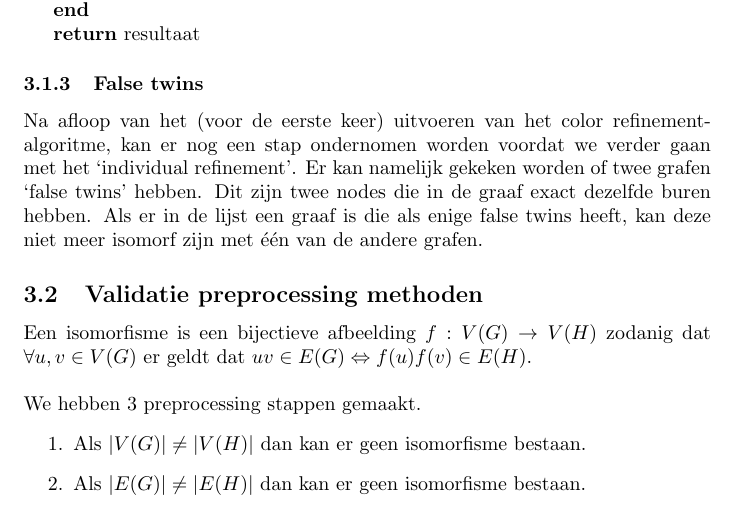
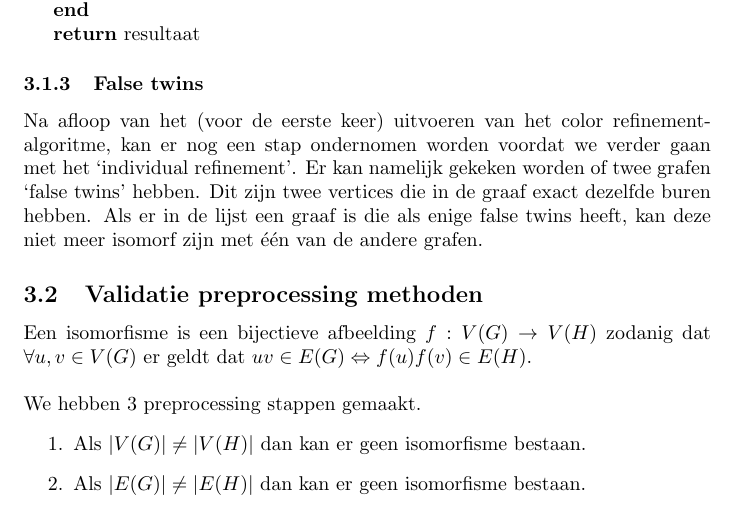
Before and after one commit to Pietvergiet/Project-Module-7, a LaTeX document (paper/paper.tex): part of page 7 of 10, cut so that both start at the same text. Compiled offline with pdfLaTeX.

Commit message:
nodes --> vertices

```diff
--- a/paper/paper.tex
+++ b/paper/paper.tex
@@ -64,7 +64,7 @@ De tweede zijn de planaire grafen, dat zijn de grafen die zo in het platte vlak
 %----------------------------------------------------------------------------------------
 
 \section{Ons algoritme}
-Voordat we het color refinement-algoritme toe gaan passen, beginnen we met het triviale kleuren van elke node van de graaf. Dit doen we door elke node een kleur te geven die correspondeert aan zijn degree. We kleuren de nodes door een lijst van de labels van de nodes met dezelfde kleur in een array de zetten. De kleur van de nodes in de lijst correspondeert met de index van de lijst in de array (alle nodes met kleur 0 staan op index 0 in de array). Tevens maken we een lijst met kleuren waarin de index in die lijst correspondeert met de label van de node (de kleur van node 17 staat op index 17 in de lijst). We zetten bewust geen nodes maar labels in de lijst omdat dat bij het maken van kopie\"en (met name deepcopies) veel ruimte scheelt. Ook hoeven we op deze manier nooit meer een node in de graven zelf aan te passen en kunnen we alle bewerking op de twee lijsten uitvoeren. Nu voeren we het color refinement-algoritme uit over de lijsten. In bepaalde gevallen kan het zijn dat alle elke graaf bestaat uit een set nodes met elke een andere kleur of duidelijk is dat geen enkele graaf isomorf is met elkaar. Helaas komt het vaak voor dat na het uitvoeren van color refinement het nog niet duidelijk is of 2 graven isomorf zijn of niet doordat de kleur van elke node binnen een graaf niet uniek is. Om dan toch uitsluitsel te geven over eventuele isomorfisme moet het zogeheten `individual refinement' toegepast worden. Dit algoritme zoekt van een graaf waarin een kleur twee of meer keer voor komt alle graven die ook dubbele nodes met dezelfde kleur op. Daarna vervangt hij de kleur van een van de dubbele nodes in een graaf door een nieuwe kleur en doet dit gebeurt ook voor een van de andere gevonden graven. Na het vervangen van de kleuren word color refinement weer toegepast op de twee aangepaste graven. Als hierna blijkt dat er nog steeds dubbele kleuren in de graven zitten word individual refinement nog een keer toegepast op deze twee graven. Als blijkt dat de twee graven isomorf zijn word er gekeken naar een ander graven paar met dubbele kleuren zijn ze niet isomorf dan wordt van de tweede graaf de kleur van een andere dubbel node aangepast en herhaald het algoritme zich opnieuw.
+Voordat we het color refinement-algoritme toe gaan passen, beginnen we met het triviale kleuren van elke node van de graaf. Dit doen we door elke node een kleur te geven die correspondeert aan zijn degree. We kleuren de vertices door een lijst van de labels van de vertices met dezelfde kleur in een array de zetten. De kleur van de vertices in de lijst correspondeert met de index van de lijst in de array (alle vertices met kleur 0 staan op index 0 in de array). Tevens maken we een lijst met kleuren waarin de index in die lijst correspondeert met de label van de node (de kleur van node 17 staat op index 17 in de lijst). We zetten bewust geen vertices maar labels in de lijst omdat dat bij het maken van kopie\"en (met name deepcopies) veel ruimte scheelt. Ook hoeven we op deze manier nooit meer een node in de graven zelf aan te passen en kunnen we alle bewerking op de twee lijsten uitvoeren. Nu voeren we het color refinement-algoritme uit over de lijsten. In bepaalde gevallen kan het zijn dat alle elke graaf bestaat uit een set vertices met elke een andere kleur of duidelijk is dat geen enkele graaf isomorf is met elkaar. Helaas komt het vaak voor dat na het uitvoeren van color refinement het nog niet duidelijk is of 2 graven isomorf zijn of niet doordat de kleur van elke node binnen een graaf niet uniek is. Om dan toch uitsluitsel te geven over eventuele isomorfisme moet het zogeheten `individual refinement' toegepast worden. Dit algoritme zoekt van een graaf waarin een kleur twee of meer keer voor komt alle graven die ook dubbele vertices met dezelfde kleur op. Daarna vervangt hij de kleur van een van de dubbele vertices in een graaf door een nieuwe kleur en doet dit gebeurt ook voor een van de andere gevonden graven. Na het vervangen van de kleuren word color refinement weer toegepast op de twee aangepaste graven. Als hierna blijkt dat er nog steeds dubbele kleuren in de graven zitten word individual refinement nog een keer toegepast op deze twee graven. Als blijkt dat de twee graven isomorf zijn word er gekeken naar een ander graven paar met dubbele kleuren zijn ze niet isomorf dan wordt van de tweede graaf de kleur van een andere dubbel node aangepast en herhaald het algoritme zich opnieuw.
 \pagebreak
 
 %----------------------------------------------------------------------------------------
@@ -116,7 +116,7 @@ Als een graaf als enige in de lijst niet ‘connected’ is (en de andere grafen
 \end{algorithm}
 
 \subsubsection{False twins}
-Na afloop van het (voor de eerste keer) uitvoeren van het color refinement-algoritme, kan er nog een stap ondernomen worden voordat we verder gaan met het ‘individual refinement’. Er kan namelijk gekeken worden of twee grafen ‘false twins’ hebben. Dit zijn twee nodes die in de graaf exact dezelfde buren hebben. Als er in de lijst een graaf is die als enige false twins heeft, kan deze niet meer isomorf zijn met \'e\'en van de andere grafen.
+Na afloop van het (voor de eerste keer) uitvoeren van het color refinement-algoritme, kan er nog een stap ondernomen worden voordat we verder gaan met het ‘individual refinement’. Er kan namelijk gekeken worden of twee grafen ‘false twins’ hebben. Dit zijn twee vertices die in de graaf exact dezelfde buren hebben. Als er in de lijst een graaf is die als enige false twins heeft, kan deze niet meer isomorf zijn met \'e\'en van de andere grafen.
 
 \subsection{Validatie preprocessing methoden}
 
```
Also changed, not shown: paper/paper.tex (2 more changed lines).
